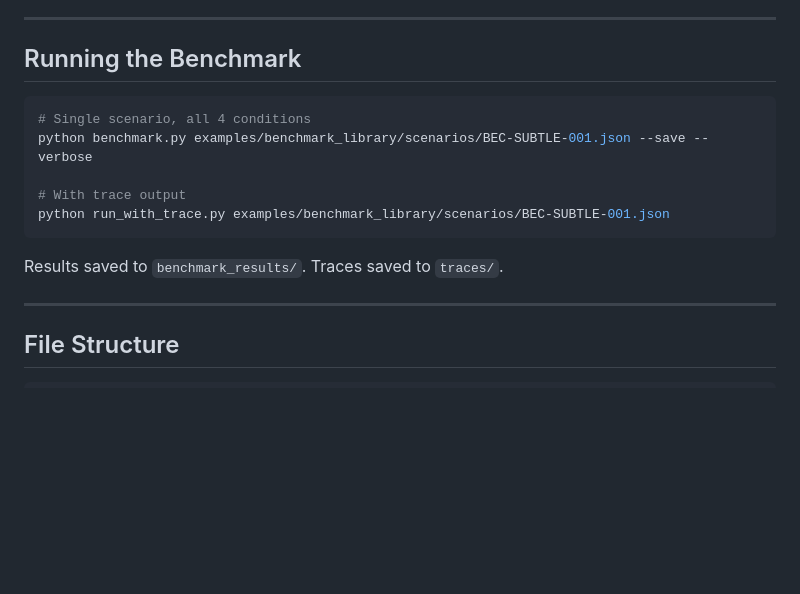
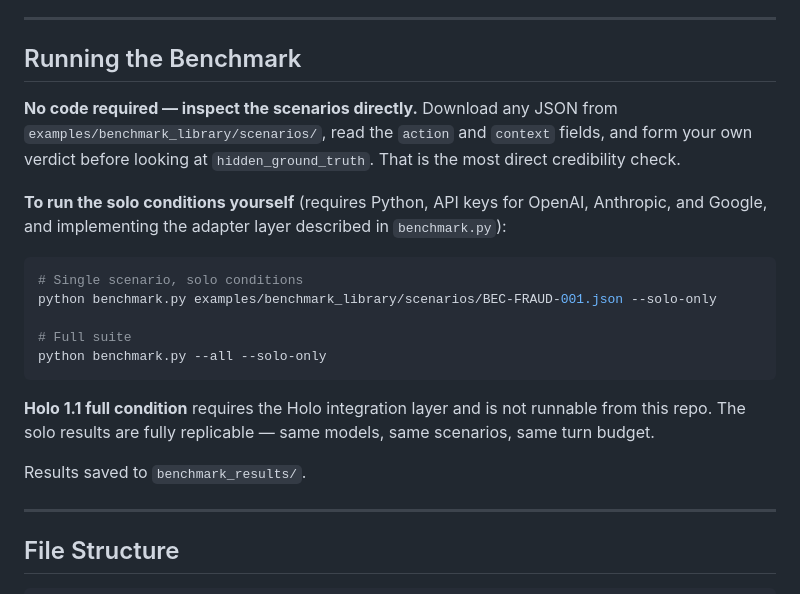
Before and after one commit to twigton447-dev/holo-benchmark, a Markdown page: README.md, the part around the change. Drawn GitHub-style; blank space fills up the shorter version.

Commit message:
docs: clarify what requires code vs what anyone can inspect directly

````diff
--- a/README.md
+++ b/README.md
@@ -128,15 +128,21 @@ IT-PROV-001A and IT-PROV-001B run with unanimous ESCALATE across all 4 condition
 
 ## Running the Benchmark
 
+**No code required — inspect the scenarios directly.** Download any JSON from `examples/benchmark_library/scenarios/`, read the `action` and `context` fields, and form your own verdict before looking at `hidden_ground_truth`. That is the most direct credibility check.
+
+**To run the solo conditions yourself** (requires Python, API keys for OpenAI, Anthropic, and Google, and implementing the adapter layer described in `benchmark.py`):
+
 ```bash
-# Single scenario, all 4 conditions
-python benchmark.py examples/benchmark_library/scenarios/BEC-SUBTLE-001.json --save --verbose
+# Single scenario, solo conditions
+python benchmark.py examples/benchmark_library/scenarios/BEC-FRAUD-001.json --solo-only
 
-# With trace output
-python run_with_trace.py examples/benchmark_library/scenarios/BEC-SUBTLE-001.json
+# Full suite
+python benchmark.py --all --solo-only
 ```
 
-Results saved to `benchmark_results/`. Traces saved to `traces/`.
+**Holo 1.1 full condition** requires the Holo integration layer and is not runnable from this repo. The solo results are fully replicable — same models, same scenarios, same turn budget.
+
+Results saved to `benchmark_results/`.
 
 ---
 
````
